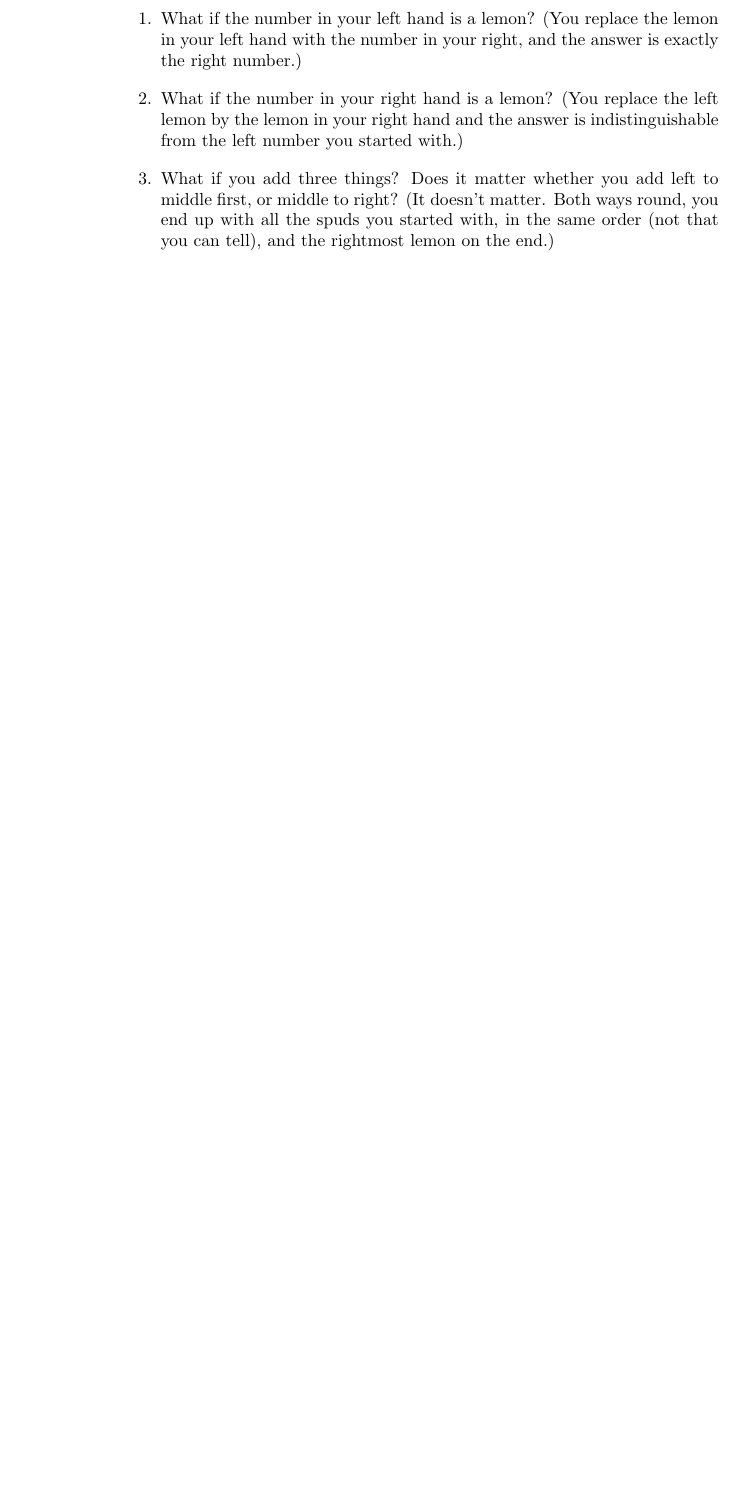
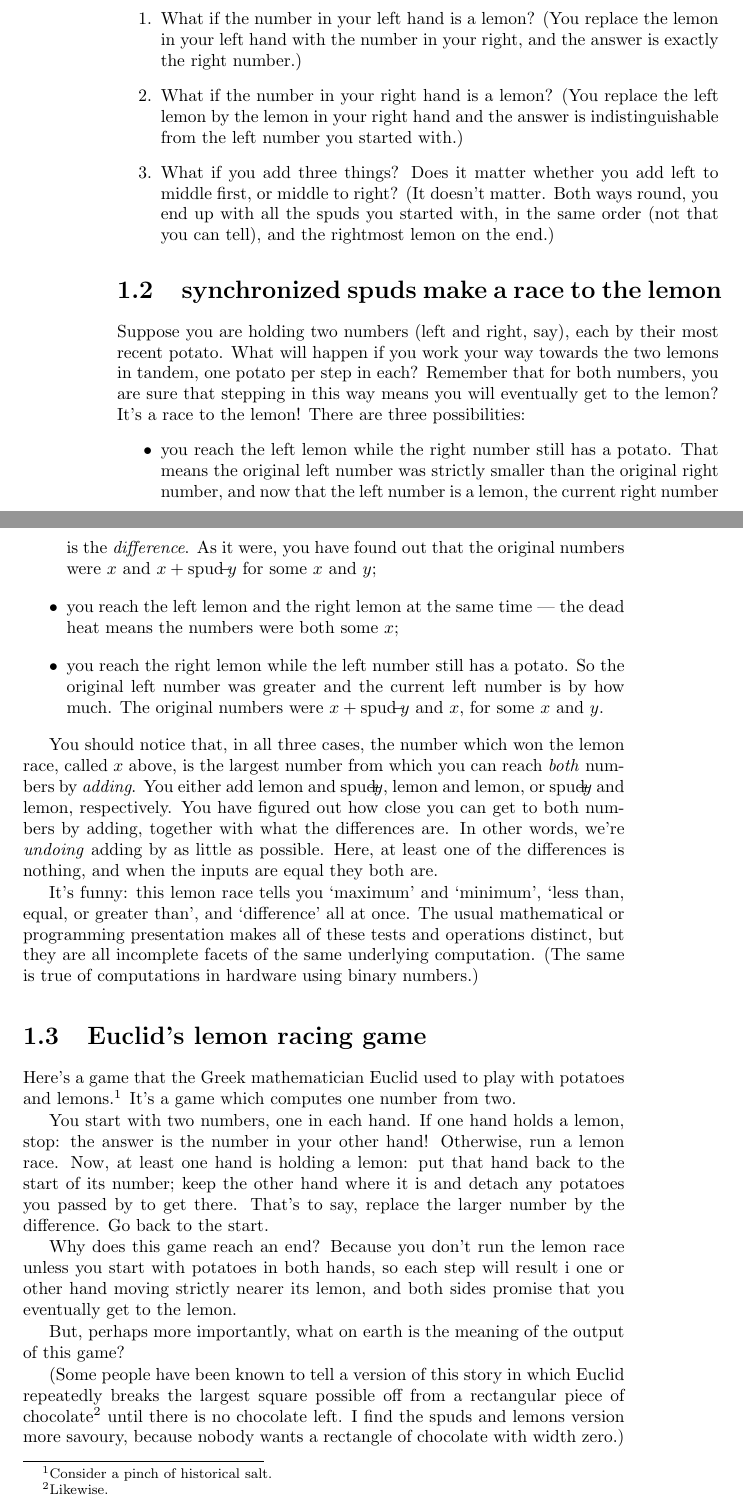
Before and after one commit to pigworker/MS4P, a LaTeX book (MS4P.tex): part of page 4 of 19 before the commit and two parts of pages 4 and 5 of 21 after it, the two joined at a grey line, cut so that both start at the same text, the shorter picture padded with empty space. Compiled offline with pdfLaTeX.

Commit message:
Euclid's lemon racing game

```diff
--- a/MS4P.tex
+++ b/MS4P.tex
@@ -64,6 +65,34 @@ It's also worth asking these three things:
 \item What if the number in your right hand is a lemon? (You replace the left lemon by the lemon in your right hand and the answer is indistinguishable from the left number you started with.)
 \item What if you add three things? Does it matter whether you add left to middle first, or middle to right? (It doesn't matter. Both ways round, you end up with all the spuds you started with, in the same order (not that you can tell), and the rightmost lemon on the end.)
 \end{enumerate}
+
+
+\section{synchronized spuds make a race to the lemon}
+
+Suppose you are holding two numbers (left and right, say), each by their most recent potato. What will happen if you work your way towards the two lemons in tandem, one potato per step in each? Remember that for both numbers, you are sure that stepping in this way means you will eventually get to the lemon? It's a race to the lemon! There are three possibilities:
+\begin{itemize}
+\item you reach the left lemon while the right number still has a potato. That means the original left number was strictly smaller than the original right number, and now that the left number is a lemon, the current right number is the \emph{difference}. As it were, you have found out that the original numbers were $x$ and $x+\spud y$ for some $x$ and $y$;
+\item you reach the left lemon and the right lemon at the same time --- the dead heat means the numbers were both some $x$;
+\item you reach the right lemon while the left number still has a potato. So the original left number was greater and the current left number is by how much. The original numbers were $x+\spud y$ and $x$, for some $x$ and $y$.
+\end{itemize}
+
+You should notice that, in all three cases, the number which won the lemon race, called $x$ above, is the largest number from which you can reach \emph{both} numbers by \emph{adding}. You either add $\lemon$ and $\spud y$, $\lemon$ and $\lemon$, or $\spud y$ and $\lemon$, respectively. You have figured out how close you can get to both numbers by adding, together with what the differences are. In other words, we're \emph{undoing} adding by as little as possible. Here, at least one of the differences is nothing, and when the inputs are equal they both are.
+
+It's funny: this lemon race tells you `maximum' and `minimum', `less than, equal, or greater than', and `difference' all at once. The usual mathematical or programming presentation makes all of these tests and operations distinct, but they are all incomplete facets of the same underlying computation. (The same is true of computations in hardware using binary numbers.)
+
+
+
+\section{Euclid's lemon racing game}
+
+Here's a game that the Greek mathematician Euclid used to play with potatoes and lemons.\footnote{Consider a pinch of historical salt.} It's a game which computes one number from two.
+
+You start with two numbers, one in each hand. If one hand holds a lemon, stop: the answer is the number in your other hand! Otherwise, run a lemon race. Now, at least one hand is holding a lemon: put that hand back to the start of its number; keep the other hand where it is and detach any potatoes you passed by to get there. That's to say, replace the larger number by the difference. Go back to the start.
+
+Why does this game reach an end? Because you don't run the lemon race unless you start with potatoes in both hands, so each step will result i one or other hand moving strictly nearer its lemon, and both sides promise that you eventually get to the lemon.
+
+But, perhaps more importantly, what on earth is the meaning of the output of this game?
+
+(Some people have been known to tell a version of this story in which Euclid repeatedly breaks the largest square possible off from a rectangular piece of chocolate\footnote{Likewise.} until there is no chocolate left. I find the spuds and lemons version more savoury, because nobody wants a rectangle of chocolate with width zero.)
 
 
 \section{puzzles}
```
Also changed, not shown: MS4P.pdf, MS4P.tex (1 more changed lines).
